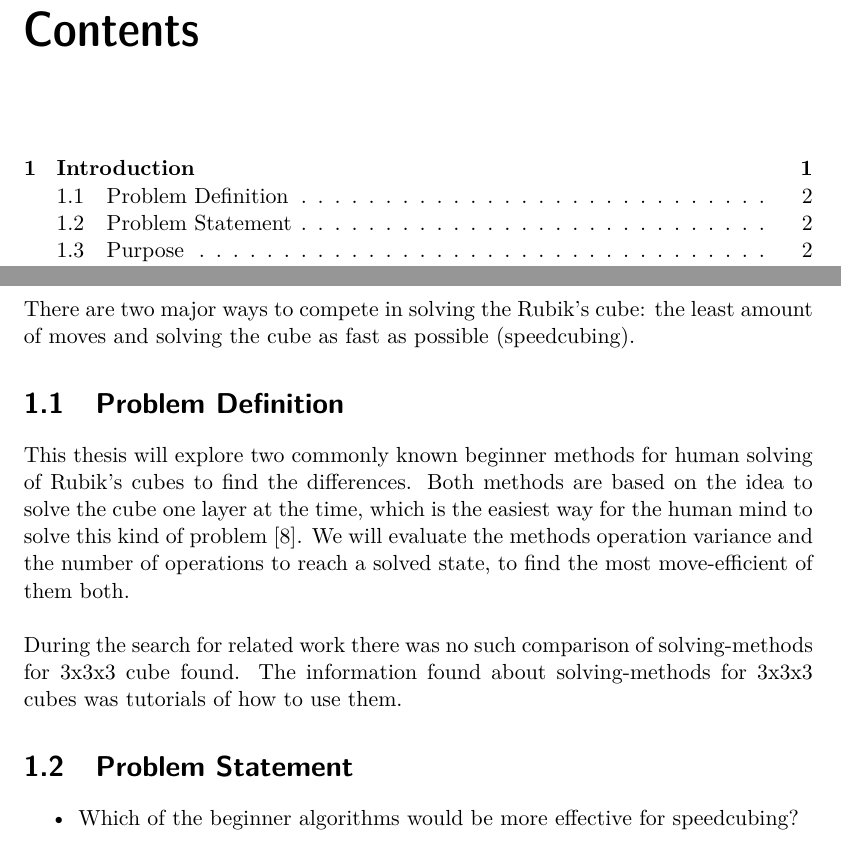
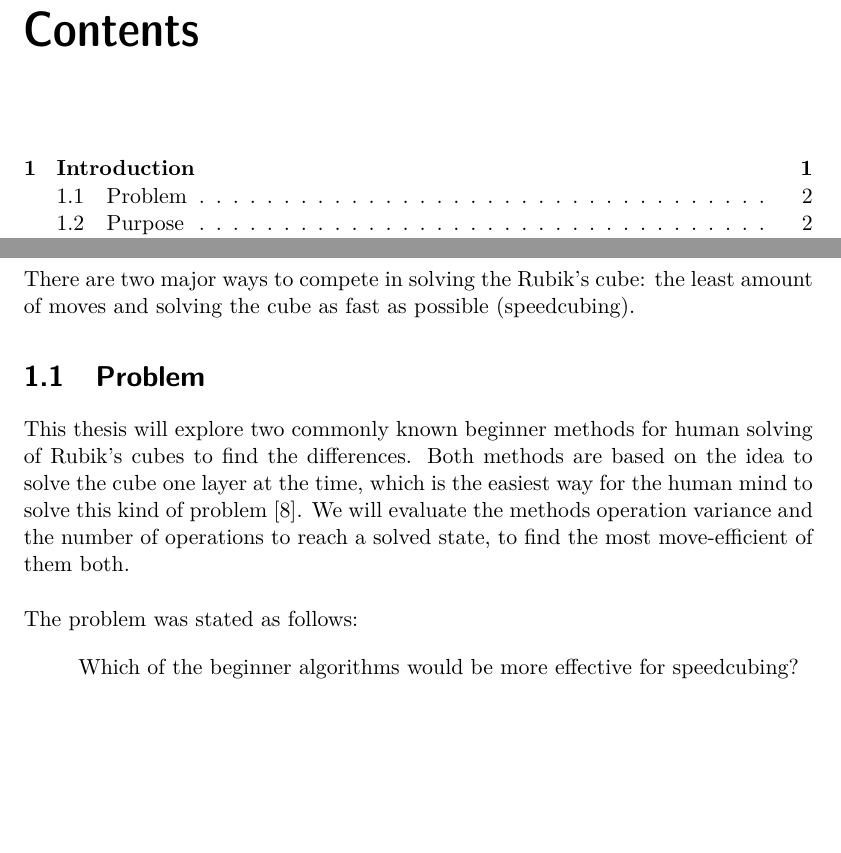
Before and after one commit to anil9/Rubiks, a LaTeX thesis (LaTeX/rubiks.tex): two parts of pages 5 and 8 of 33, joined at a grey line, cut so that both start at the same text, the shorter picture padded with empty space. Compiled offline with pdfLaTeX.

Commit message:
Problemrubriker

```diff
--- a/LaTeX/rubiks.tex
+++ b/LaTeX/rubiks.tex
@@ -68,15 +68,13 @@ When solving the cube the idea is to start with a scrambled cube, meaning that t
 If you were to randomly rotate the faces in an attempt to solve the cube, there is almost zero chance of achieving the solved state in your lifetime, because of all the possible permutations of the cube. There are $4.3 * 10^{19}$ (or 43 quintillion) \cite{Faculty} different states. Assuming you get to a unique state every second it would take more than 130 billion years to test 10\% of the cubes possible states [appendix A].\\\\
 There are two major ways to compete in solving the Rubik’s cube: the least amount of moves and solving the cube as fast as possible (speedcubing).
 
-\section{Problem Definition}
+\section{Problem}
 This thesis will explore two commonly known beginner methods for human solving of Rubik’s cubes to find the differences. Both methods are based on the idea to solve the cube one layer at the time, which is the easiest way for the human mind to solve this kind of problem \cite{Lar5}. We will evaluate the methods operation variance and the number of operations to reach a solved state, to find the most move-efficient of them both.\\\\
-During the search for related work there was no such comparison of solving-methods for 3x3x3 cube found. The information found about solving-methods for 3x3x3 cubes was tutorials of how to use them.
-
-\section{Problem Statement}
+The problem was stated as follows:
 \begin{itemize}
-\item Which of the beginner algorithms would be more effective for speedcubing?
-\item Which of the beginner algorithms solves the cube with the least amount of moves?
-\item Which beginner algorithm is easiest to learn and execute to someone inexperienced with the cube?
+\item[] Which of the beginner algorithms would be more effective for speedcubing?
+\item[] Which of the beginner algorithms solves the cube with the least amount of moves?
+\item[] Which beginner algorithm is easiest to learn and execute to someone inexperienced with the cube?
 \end{itemize}
 \section{Purpose}
 The purpose of testing the methods is to find out which uses the least amount of moves and to find out which method suits speedcubing best by analyzing the usage of different operations. The reason the operations shows if the method is suitable for speedcubing is because some of the operations are more time-consuming than others. The inexperienced user will find this as a guideline as to which algorithm to start his/her journey towards solving the Rubik’s cube.
```
Also changed, not shown: LaTeX/rubiks.pdf, 3 other files.
